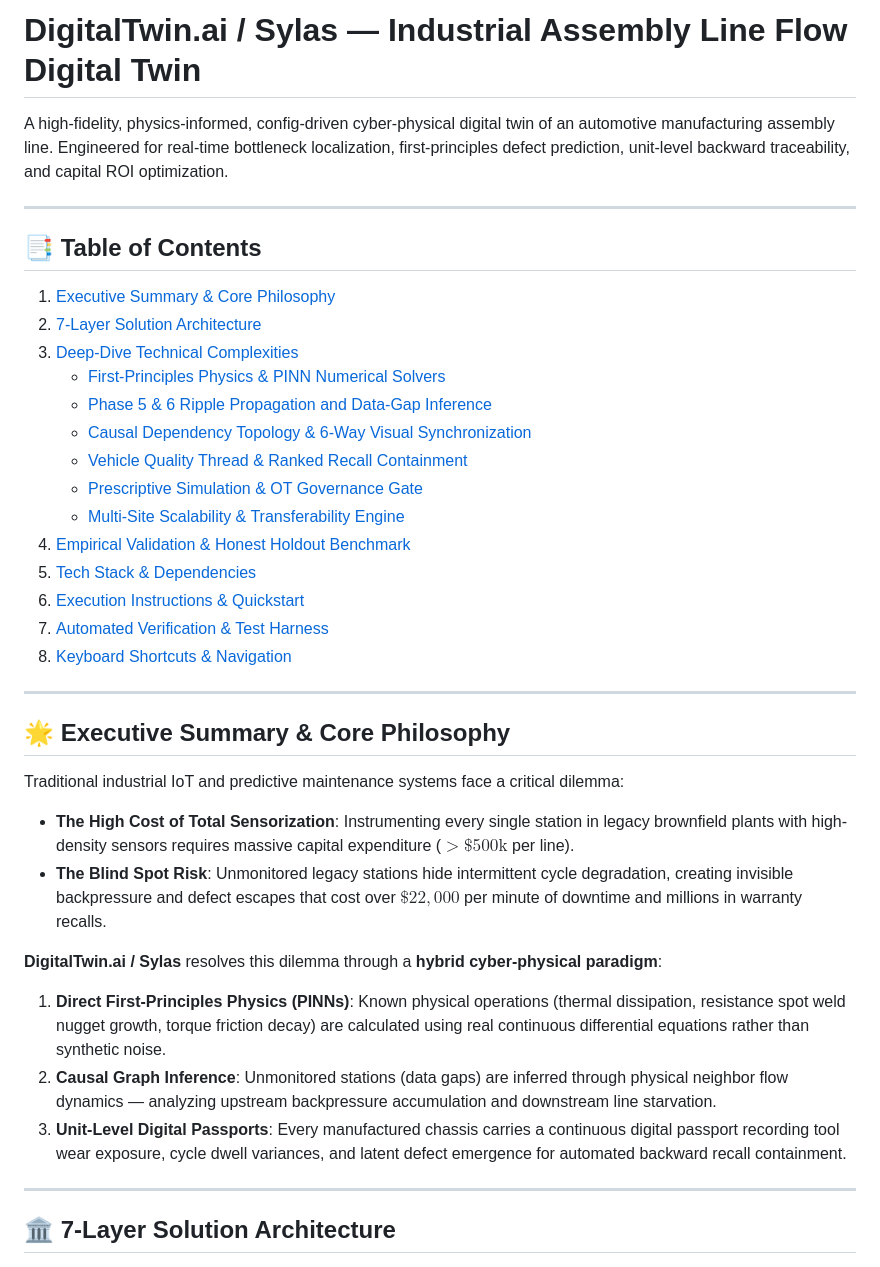
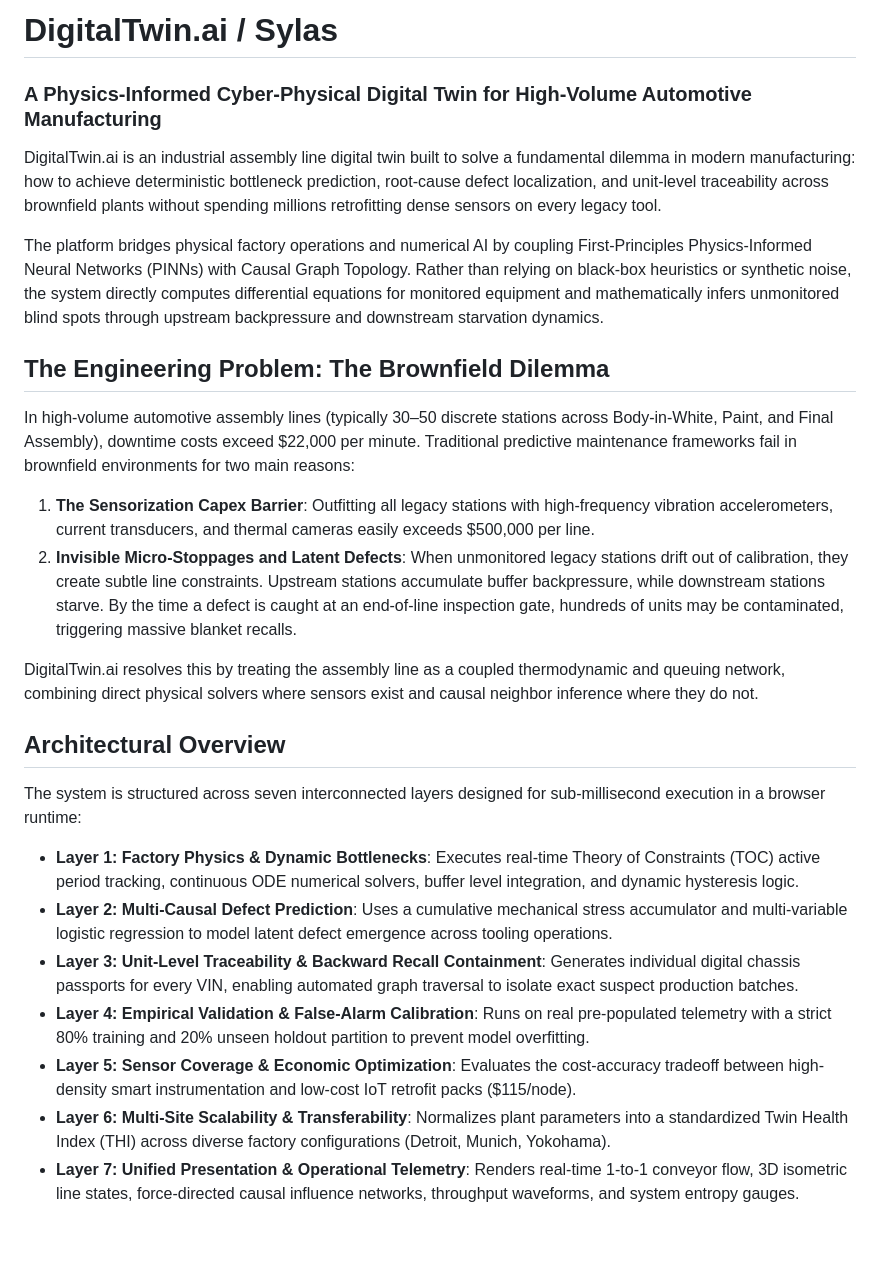
Before and after one commit to swaanu/Accenture_sylas, a Markdown page: README.md, the part around one of its changes. Rendered like a GitHub page; blank space fills up the shorter version.

```diff
--- a/README.md
+++ b/README.md
@@ -1,39 +1,28 @@
-# DigitalTwin.ai / Sylas — Industrial Assembly Line Flow Digital Twin
+# DigitalTwin.ai / Sylas
+### A Physics-Informed Cyber-Physical Digital Twin for High-Volume Automotive Manufacturing
 
-A high-fidelity, physics-informed, config-driven cyber-physical digital twin of an automotive manufacturing assembly line. Engineered for real-time bottleneck localization, first-principles defect prediction, unit-level backward traceability, and capital ROI optimization.
+DigitalTwin.ai is an industrial assembly line digital twin built to solve a fundamental dilemma in modern manufacturing: how to achieve deterministic bottleneck prediction, root-cause defect localization, and unit-level traceability across brownfield plants without spending millions retrofitting dense sensors on every legacy tool.
 
----
+The platform bridges physical factory operations and numerical AI by coupling First-Principles Physics-Informed Neural Networks (PINNs) with Causal Graph Topology. Rather than relying on black-box heuristics or synthetic noise, the system directly computes differential equations for monitored equipment and mathematically infers unmonitored blind spots through upstream backpressure and downstream starvation dynamics.
 
-## 📑 Table of Contents
-1. [Executive Summary & Core Philosophy](#-executive-summary--core-philosophy)
-2. [7-Layer Solution Architecture](#-7-layer-solution-architecture)
-3. [Deep-Dive Technical Complexities](#-deep-dive-technical-complexities)
-   - [First-Principles Physics & PINN Numerical Solvers](#1-first-principles-physics--pinn-numerical-solvers)
-   - [Phase 5 & 6 Ripple Propagation and Data-Gap Inference](#2-phase-5--6-ripple-propagation-and-data-gap-inference)
-   - [Causal Dependency Topology & 6-Way Visual Synchronization](#3-causal-dependency-topology--6-way-visual-synchronization)
-   - [Vehicle Quality Thread & Ranked Recall Containment](#4-vehicle-quality-thread--ranked-recall-containment)
-   - [Prescriptive Simulation & OT Governance Gate](#5-prescriptive-simulation--ot-governance-gate)
-   - [Multi-Site Scalability & Transferability Engine](#6-multi-site-scalability--transferability-engine)
-4. [Empirical Validation & Honest Holdout Benchmark](#-empirical-validation--honest-holdout-benchmark)
-5. [Tech Stack & Dependencies](#-tech-stack--dependencies)
-6. [Execution Instructions & Quickstart](#-execution-instructions--quickstart)
-7. [Automated Verification & Test Harness](#-automated-verification--test-harness)
-8. [Keyboard Shortcuts & Navigation](#-keyboard-shortcuts--navigation)
+## The Engineering Problem: The Brownfield Dilemma
 
----
+In high-volume automotive assembly lines (typically 30–50 discrete stations across Body-in-White, Paint, and Final Assembly), downtime costs exceed $22,000 per minute. Traditional predictive maintenance frameworks fail in brownfield environments for two main reasons:
 
-## 🌟 Executive Summary & Core Philosophy
+1. **The Sensorization Capex Barrier**: Outfitting all legacy stations with high-frequency vibration accelerometers, current transducers, and thermal cameras easily exceeds $500,000 per line.
+2. **Invisible Micro-Stoppages and Latent Defects**: When unmonitored legacy stations drift out of calibration, they create subtle line constraints. Upstream stations accumulate buffer backpressure, while downstream stations starve. By the time a defect is caught at an end-of-line inspection gate, hundreds of units may be contaminated, triggering massive blanket recalls.
 
-Traditional industrial IoT and predictive maintenance systems face a critical dilemma:
-* **The High Cost of Total Sensorization**: Instrumenting every single station in legacy brownfield plants with high-density sensors requires massive capital expenditure ($>\$500\text{k}$ per line).
-* **The Blind Spot Risk**: Unmonitored legacy stations hide intermittent cycle degradation, creating invisible backpressure and defect escapes that cost over $\$22,000$ per minute of downtime and millions in warranty recalls.
+DigitalTwin.ai resolves this by treating the assembly line as a coupled thermodynamic and queuing network, combining direct physical solvers where sensors exist and causal neighbor inference where they do not.
 
-**DigitalTwin.ai / Sylas** resolves this dilemma through a **hybrid cyber-physical paradigm**:
-1. **Direct First-Principles Physics (PINNs)**: Known physical operations (thermal dissipation, resistance spot weld nugget growth, torque friction decay) are calculated using real continuous differential equations rather than synthetic noise.
-2. **Causal Graph Inference**: Unmonitored stations (data gaps) are inferred through physical neighbor flow dynamics — analyzing upstream backpressure accumulation and downstream line starvation.
-3. **Unit-Level Digital Passports**: Every manufactured chassis carries a continuous digital passport recording tool wear exposure, cycle dwell variances, and latent defect emergence for automated backward recall containment.
+## Architectural Overview
 
----
+The system is structured across seven interconnected layers designed for sub-millisecond execution in a browser runtime:
 
-## 🏛️ 7-Layer Solution Architecture
+* **Layer 1: Factory Physics & Dynamic Bottlenecks**: Executes real-time Theory of Constraints (TOC) active period tracking, continuous ODE numerical solvers, buffer level integration, and dynamic hysteresis logic.
+* **Layer 2: Multi-Causal Defect Prediction**: Uses a cumulative mechanical stress accumulator and multi-variable logistic regression to model latent defect emergence across tooling operations.
+* **Layer 3: Unit-Level Traceability & Backward Recall Containment**: Generates individual digital chassis passports for every VIN, enabling automated graph traversal to isolate exact suspect production batches.
+* **Layer 4: Empirical Validation & False-Alarm Calibration**: Runs on real pre-populated telemetry with a strict 80% training and 20% unseen holdout partition to prevent model overfitting.
+* **Layer 5: Sensor Coverage & Economic Optimization**: Evaluates the cost-accuracy tradeoff between high-density smart instrumentation and low-cost IoT retrofit packs ($115/node).
+* **Layer 6: Multi-Site Scalability & Transferability**: Normalizes plant parameters into a standardized Twin Health Index (THI) across diverse factory configurations (Detroit, Munich, Yokohama).
+* **Layer 7: Unified Presentation & Operational Telemetry**: Renders real-time 1-to-1 conveyor flow, 3D isometric line states, force-directed causal influence networks, throughput waveforms, and system entropy gauges.
 
```
Also changed, not shown: other parts of README.md (+81 -145 lines).
